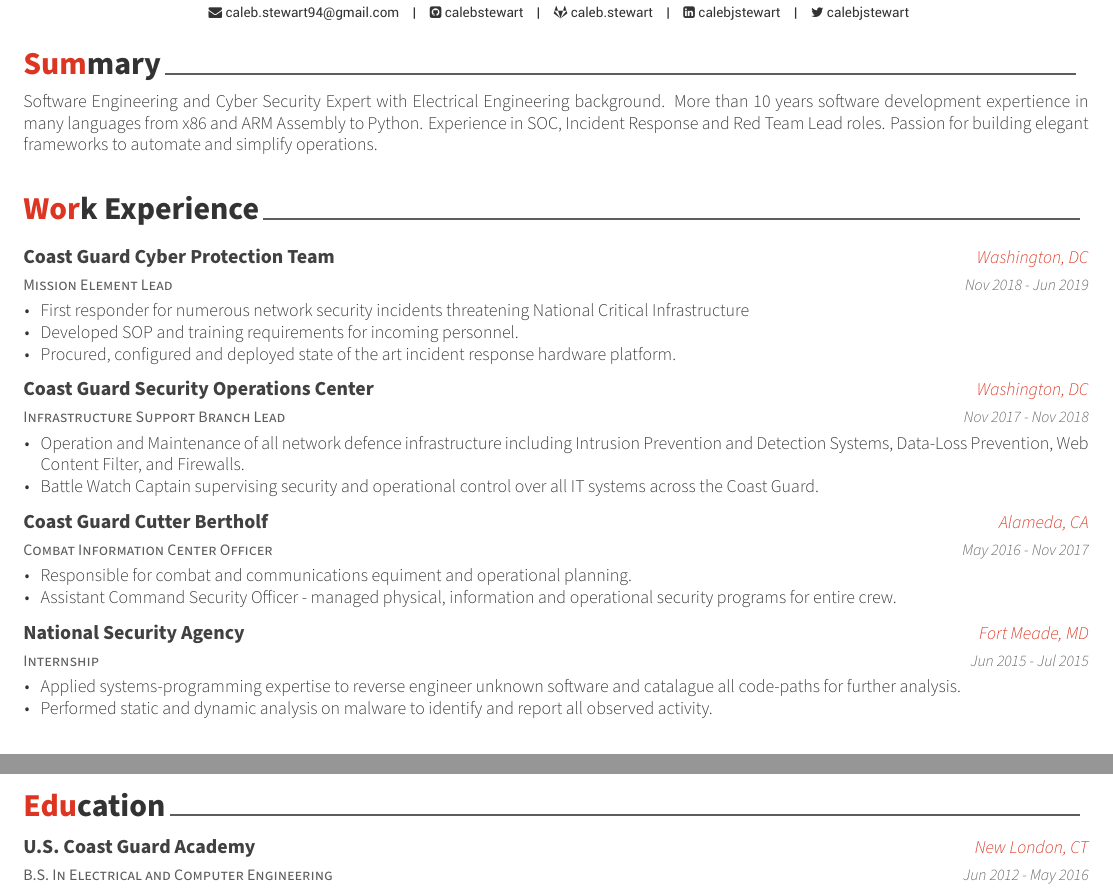
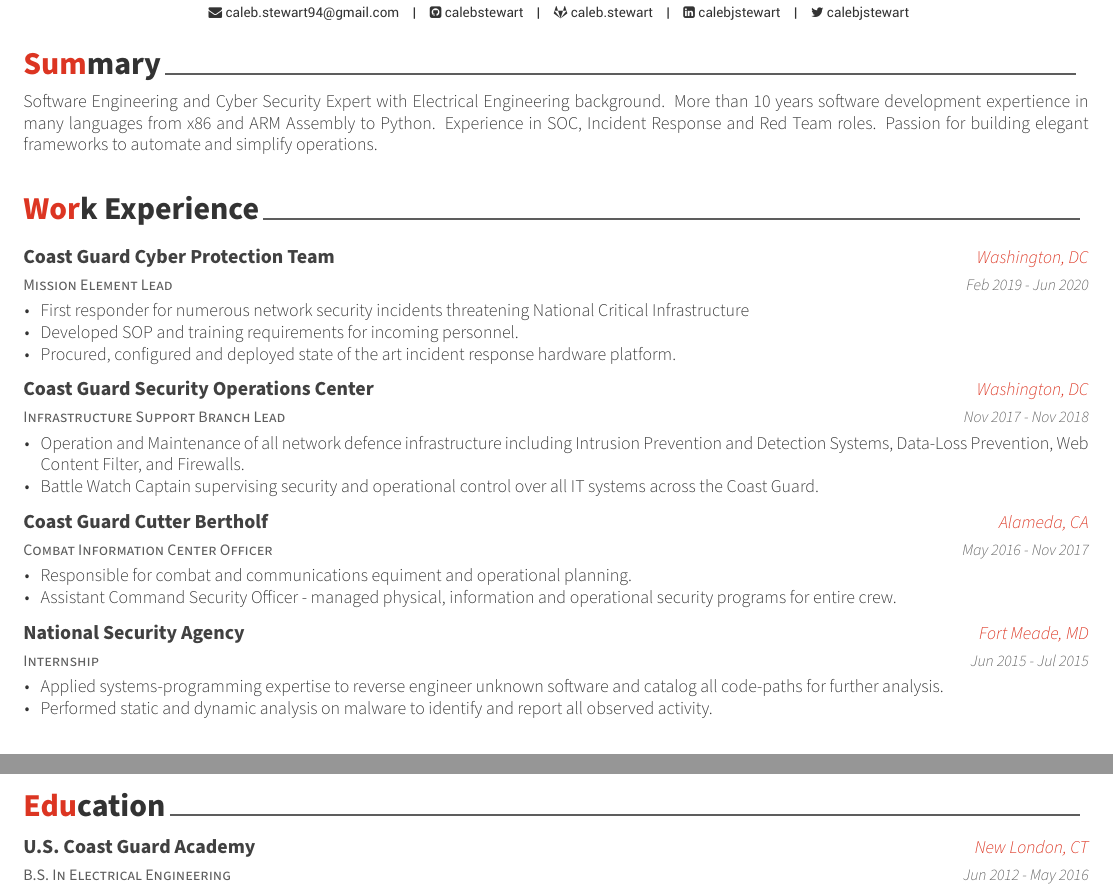
Before and after one commit to calebstewart/calebstew.art, a LaTeX CV (docs/resume.tex): two parts of pages 1 and 2 of 2, joined at a grey line, cut so that both start at the same text. The pictures show the PDF file docs/resume.pdf that the author committed with the source.

Commit message:
Fixed typos

```diff
--- a/docs/resume.tex
+++ b/docs/resume.tex
@@ -89,7 +89,7 @@
 \cvsection{Summary}
 \begin{cvparagraph}
 
-Software Engineering and Cyber Security Expert with Electrical Engineering background. More than 10 years software development expertience in many languages from x86 and ARM Assembly to Python. Experience in SOC, Incident Response and Red Team Lead roles. Passion for building elegant frameworks to automate and simplify operations.
+Software Engineering and Cyber Security Expert with Electrical Engineering background. More than 10 years software development expertience in many languages from x86 and ARM Assembly to Python. Experience in SOC, Incident Response and Red Team roles. Passion for building elegant frameworks to automate and simplify operations.
 
 
 \end{cvparagraph}
@@ -102,7 +102,7 @@
     {Mission Element Lead}
     {Coast Guard Cyber Protection Team}
     {Washington, DC}
-    {Nov 2018 - Jun 2019}
+    {Feb 2019 - Jun 2020}
     {
       \begin{cvitems}
         \item{First responder for numerous network security incidents threatening National Critical Infrastructure}
@@ -145,7 +145,7 @@
     {Jun 2015 - Jul 2015}
     {
       \begin{cvitems}
-        \item{Applied systems‑programming expertise to reverse engineer unknown software and catalague all code‑paths for further analysis.}
+        \item{Applied systems‑programming expertise to reverse engineer unknown software and catalog all code‑paths for further analysis.}
         \item{Performed static and dynamic analysis on malware to identify and report all observed activity.}
       \end{cvitems}
     }
@@ -240,7 +240,7 @@
 \begin{cventries}
 
   \cventry
-    {B.S. In Electrical and Computer Engineering}
+    {B.S. In Electrical Engineering}
     {U.S. Coast Guard Academy}
     {New London, CT}
     {Jun 2012 - May 2016}
```
Also changed, not shown: content/resume/_index.md (+1 -1 lines), data/education.yaml (+1 -1 lines), data/experiences.yaml (+3 -3 lines), docs/resume.pdf, 1 other file.
